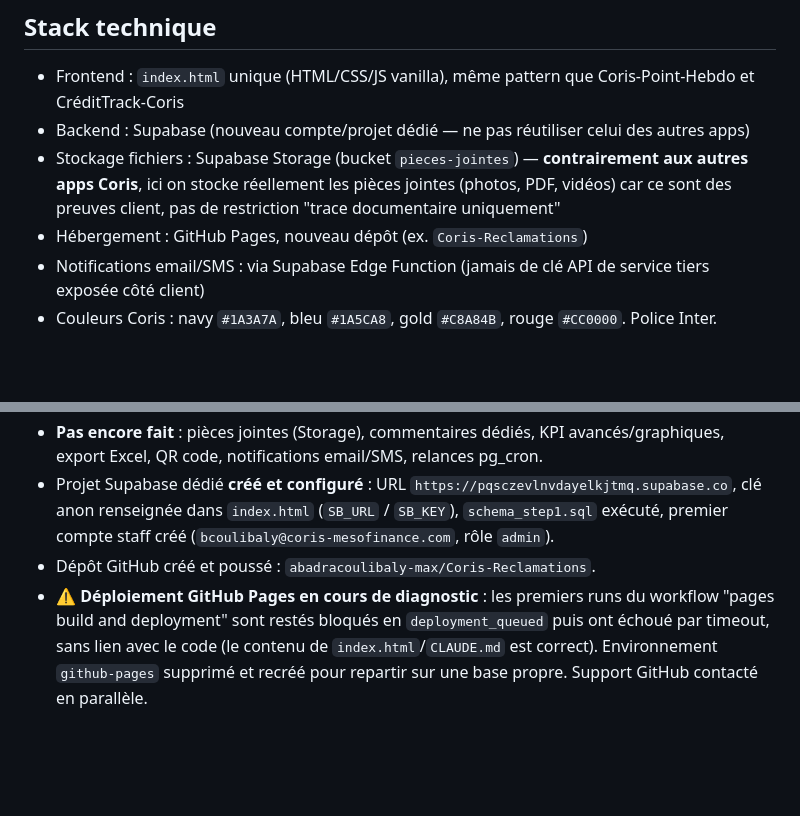
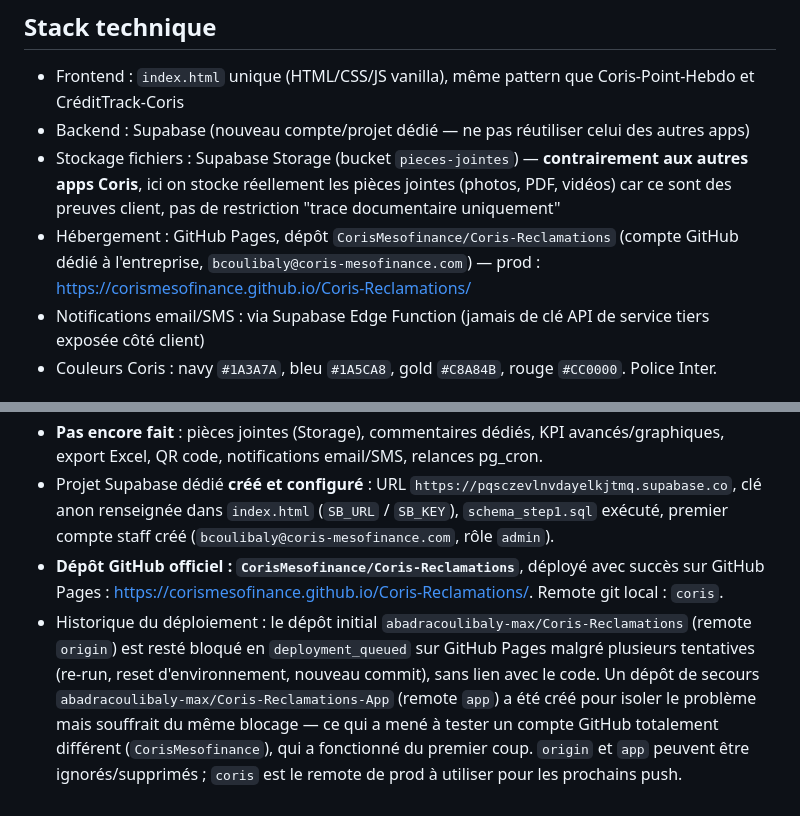
Before and after one commit to CorisMesofinance/Coris-Reclamations, a Markdown page: CLAUDE.md, 2 parts joined by grey strips. Rendered like a GitHub page; blank space fills up the shorter version.

Commit message:
Fixer CorisMesofinance/Coris-Reclamations comme dépôt de prod officiel
Le dépôt initial (abadracoulibaly-max) restait bloqué en deployment_queued
sur GitHub Pages malgré plusieurs tentatives de déblocage ; un compte
GitHub distinct (CorisMesofinance) fonctionne du premier coup.

```diff
--- a/CLAUDE.md
+++ b/CLAUDE.md
@@ -9,7 +9,7 @@ COULIBALY Badra Ali, Responsable Commercial. Hiérarchie : Chef d'agence KOUADIO
 - Frontend : `index.html` unique (HTML/CSS/JS vanilla), même pattern que Coris-Point-Hebdo et CréditTrack-Coris
 - Backend : Supabase (nouveau compte/projet dédié — ne pas réutiliser celui des autres apps)
 - Stockage fichiers : Supabase Storage (bucket `pieces-jointes`) — **contrairement aux autres apps Coris**, ici on stocke réellement les pièces jointes (photos, PDF, vidéos) car ce sont des preuves client, pas de restriction "trace documentaire uniquement"
-- Hébergement : GitHub Pages, nouveau dépôt (ex. `Coris-Reclamations`)
+- Hébergement : GitHub Pages, dépôt `CorisMesofinance/Coris-Reclamations` (compte GitHub dédié à l'entreprise, `bcoulibaly@coris-mesofinance.com`) — prod : https://corismesofinance.github.io/Coris-Reclamations/
 - Notifications email/SMS : via Supabase Edge Function (jamais de clé API de service tiers exposée côté client)
 - Couleurs Coris : navy `#1A3A7A`, bleu `#1A5CA8`, gold `#C8A84B`, rouge `#CC0000`. Police Inter.
 
@@ -105,5 +105,5 @@ Recherche par numéro de compte → affichage des réclamations liées à ce cli
 - **Étape 1 livrée** (voir `schema_step1.sql` + `index.html`) : formulaire public de dépôt, génération de référence `PL-YYYYMMDD-00001` et échéance SLA via trigger Postgres, tableau de bord staff (connexion Supabase Auth, liste, filtres, KPI simples, avancement du workflow avec historique JSONB).
 - **Pas encore fait** : pièces jointes (Storage), commentaires dédiés, KPI avancés/graphiques, export Excel, QR code, notifications email/SMS, relances pg_cron.
 - Projet Supabase dédié **créé et configuré** : URL `https://pqsczevlnvdayelkjtmq.supabase.co`, clé anon renseignée dans `index.html` (`SB_URL` / `SB_KEY`), `schema_step1.sql` exécuté, premier compte staff créé (`bcoulibaly@coris-mesofinance.com`, rôle `admin`).
-- Dépôt GitHub créé et poussé : `abadracoulibaly-max/Coris-Reclamations`.
-- ⚠️ **Déploiement GitHub Pages en cours de diagnostic** : les premiers runs du workflow "pages build and deployment" sont restés bloqués en `deployment_queued` puis ont échoué par timeout, sans lien avec le code (le contenu de `index.html`/`CLAUDE.md` est correct). Environnement `github-pages` supprimé et recréé pour repartir sur une base propre. Support GitHub contacté en parallèle.
+- **Dépôt GitHub officiel : `CorisMesofinance/Coris-Reclamations`**, déployé avec succès sur GitHub Pages : https://corismesofinance.github.io/Coris-Reclamations/. Remote git local : `coris`.
+- Historique du déploiement : le dépôt initial `abadracoulibaly-max/Coris-Reclamations` (remote `origin`) est resté bloqué en `deployment_queued` sur GitHub Pages malgré plusieurs tentatives (re-run, reset d'environnement, nouveau commit), sans lien avec le code. Un dépôt de secours `abadracoulibaly-max/Coris-Reclamations-App` (remote `app`) a été créé pour isoler le problème mais souffrait du même blocage — ce qui a mené à tester un compte GitHub totalement différent (`CorisMesofinance`), qui a fonctionné du premier coup. `origin` et `app` peuvent être ignorés/supprimés ; `coris` est le remote de prod à utiliser pour les prochains push.
```
